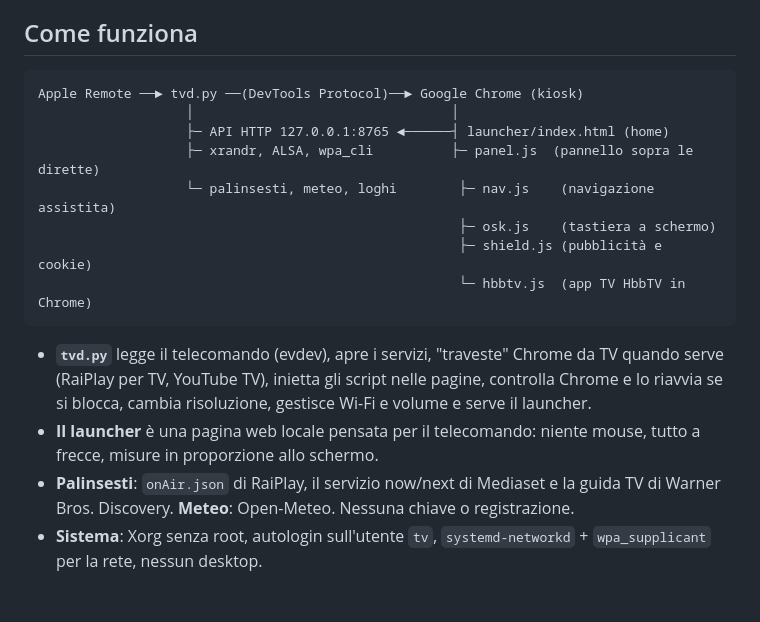
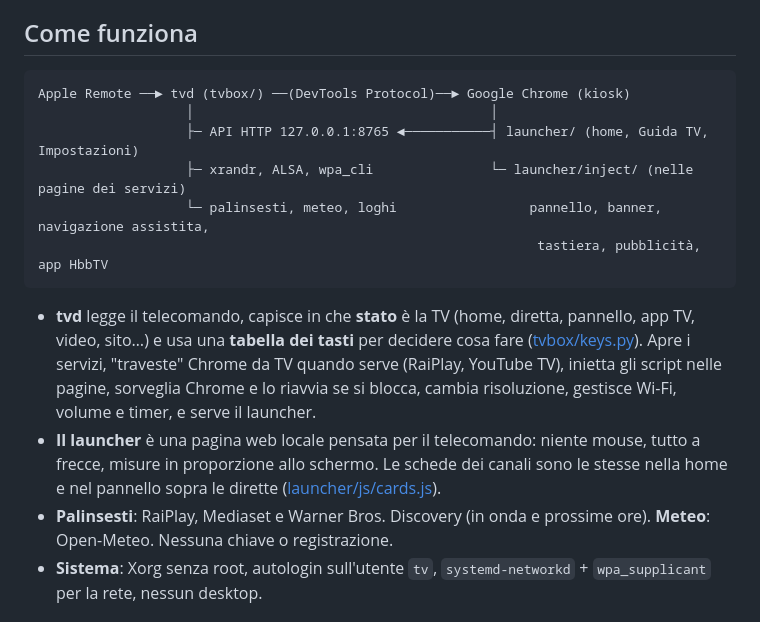
Before and after one commit to Nefer97/TV-Box, a Markdown page: README.md, the part around one of its changes. Drawn GitHub-style.

````diff
--- a/README.md
+++ b/README.md
@@ -48,23 +55,24 @@ Su hardware più recente funziona meglio: il limite del Mac mini è la fluidità
 ## Come funziona
 
 ```
-Apple Remote ──► tvd.py ──(DevTools Protocol)──► Google Chrome (kiosk)
-                   │                                 │
-                   ├─ API HTTP 127.0.0.1:8765 ◄──────┤ launcher/index.html (home)
-                   ├─ xrandr, ALSA, wpa_cli          ├─ panel.js  (pannello sopra le dirette)
-                   └─ palinsesti, meteo, loghi        ├─ nav.js    (navigazione assistita)
-                                                      ├─ osk.js    (tastiera a schermo)
-                                                      ├─ shield.js (pubblicità e cookie)
-                                                      └─ hbbtv.js  (app TV HbbTV in Chrome)
+Apple Remote ──► tvd (tvbox/) ──(DevTools Protocol)──► Google Chrome (kiosk)
+                   │                                      │
+                   ├─ API HTTP 127.0.0.1:8765 ◄───────────┤ launcher/ (home, Guida TV, Impostazioni)
+                   ├─ xrandr, ALSA, wpa_cli               └─ launcher/inject/ (nelle pagine dei servizi)
+                   └─ palinsesti, meteo, loghi                 pannello, banner, navigazione assistita,
+                                                                tastiera, pubblicità, app HbbTV
 ```
 
-- **`tvd.py`** legge il telecomando (evdev), apre i servizi, "traveste" Chrome da TV quando
-  serve (RaiPlay per TV, YouTube TV), inietta gli script nelle pagine, controlla Chrome e lo
-  riavvia se si blocca, cambia risoluzione, gestisce Wi-Fi e volume e serve il launcher.
+- **tvd** legge il telecomando, capisce in che **stato** è la TV (home, diretta, pannello,
+  app TV, video, sito…) e usa una **tabella dei tasti** per decidere cosa fare
+  ([tvbox/keys.py](tvbox/keys.py)). Apre i servizi, "traveste" Chrome da TV quando serve
+  (RaiPlay, YouTube TV), inietta gli script nelle pagine, sorveglia Chrome e lo riavvia se si
+  blocca, cambia risoluzione, gestisce Wi-Fi, volume e timer, e serve il launcher.
 - **Il launcher** è una pagina web locale pensata per il telecomando: niente mouse, tutto a
-  frecce, misure in proporzione allo schermo.
-- **Palinsesti**: `onAir.json` di RaiPlay, il servizio now/next di Mediaset e la guida TV di
-  Warner Bros. Discovery. **Meteo**: Open-Meteo. Nessuna chiave o registrazione.
+  frecce, misure in proporzione allo schermo. Le schede dei canali sono le stesse nella home
+  e nel pannello sopra le dirette ([launcher/js/cards.js](launcher/js/cards.js)).
+- **Palinsesti**: RaiPlay, Mediaset e Warner Bros. Discovery (in onda e prossime ore).
+  **Meteo**: Open-Meteo. Nessuna chiave o registrazione.
 - **Sistema**: Xorg senza root, autologin sull'utente `tv`, `systemd-networkd` +
   `wpa_supplicant` per la rete, nessun desktop.
 
````
Also changed, not shown: other parts of README.md (+71 -39 lines), docs/screenshots/banner.png (added), docs/screenshots/cambio-canale.png (added), docs/screenshots/guida.png (added), docs/screenshots/pannello-canali.png, 18 other files.
